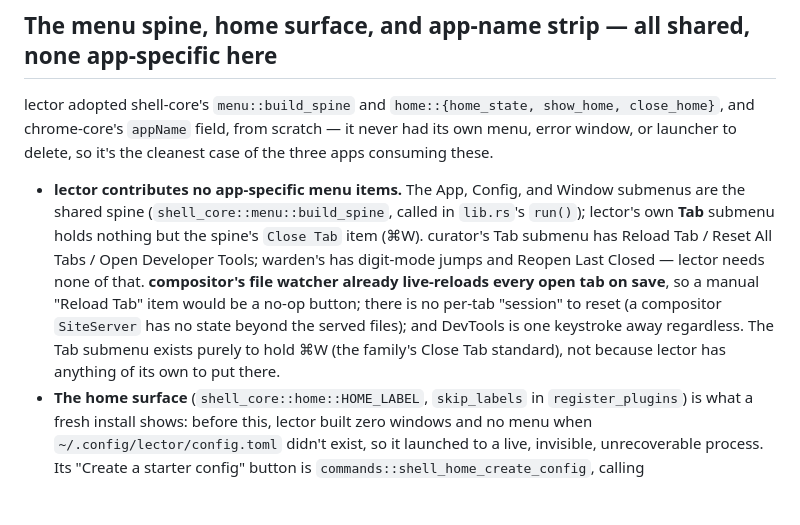
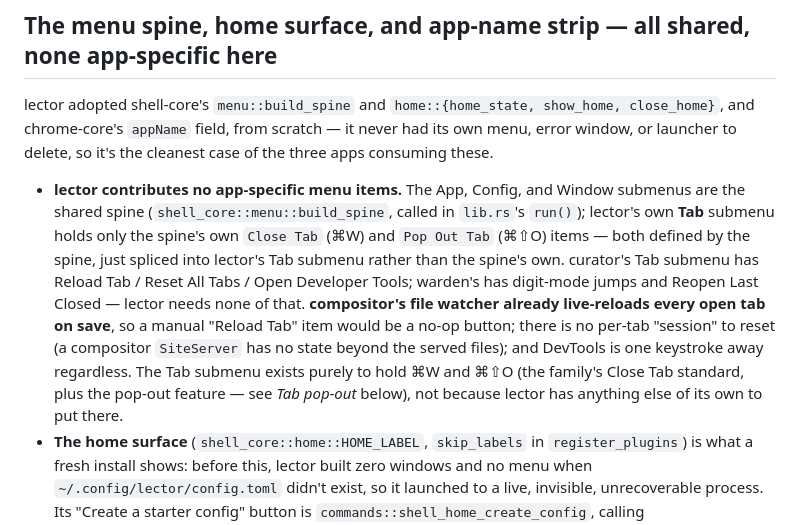
Before and after one commit to Lockyc/lector, a Markdown page: CLAUDE.md, the part around one of its changes. GitHub-like rendering; blank space fills up the shorter version.

```diff
--- a/CLAUDE.md
+++ b/CLAUDE.md
@@ -96,13 +96,15 @@ launcher to delete, so it's the cleanest case of the three apps consuming these.
 
 - **lector contributes no app-specific menu items.** The App, Config, and Window submenus are the
   shared spine (`shell_core::menu::build_spine`, called in `lib.rs`'s `run()`); lector's own **Tab**
-  submenu holds nothing but the spine's `Close Tab` item (⌘W). curator's Tab submenu has Reload
-  Tab / Reset All Tabs / Open Developer Tools; warden's has digit-mode jumps and Reopen Last
-  Closed — lector needs none of that. **compositor's file watcher already live-reloads every open
-  tab on save**, so a manual "Reload Tab" item would be a no-op button; there is no per-tab
-  "session" to reset (a compositor `SiteServer` has no state beyond the served files); and DevTools
-  is one keystroke away regardless. The Tab submenu exists purely to hold ⌘W (the family's Close
-  Tab standard), not because lector has anything of its own to put there.
+  submenu holds only the spine's own `Close Tab` (⌘W) and `Pop Out Tab` (⌘⇧O) items — both defined
+  by the spine, just spliced into lector's Tab submenu rather than the spine's own. curator's Tab
+  submenu has Reload Tab / Reset All Tabs / Open Developer Tools; warden's has digit-mode jumps and
+  Reopen Last Closed — lector needs none of that. **compositor's file watcher already live-reloads
+  every open tab on save**, so a manual "Reload Tab" item would be a no-op button; there is no
+  per-tab "session" to reset (a compositor `SiteServer` has no state beyond the served files); and
+  DevTools is one keystroke away regardless. The Tab submenu exists purely to hold ⌘W and ⌘⇧O (the
+  family's Close Tab standard, plus the pop-out feature — see *Tab pop-out* below), not because
+  lector has anything else of its own to put there.
 - **The home surface** (`shell_core::home::HOME_LABEL`, `skip_labels` in `register_plugins`) is
   what a fresh install shows: before this, lector built zero windows and no menu when
   `~/.config/lector/config.toml` didn't exist, so it launched to a live, invisible, unrecoverable
```
Also changed, not shown: other parts of CLAUDE.md (+56 -0 lines).
